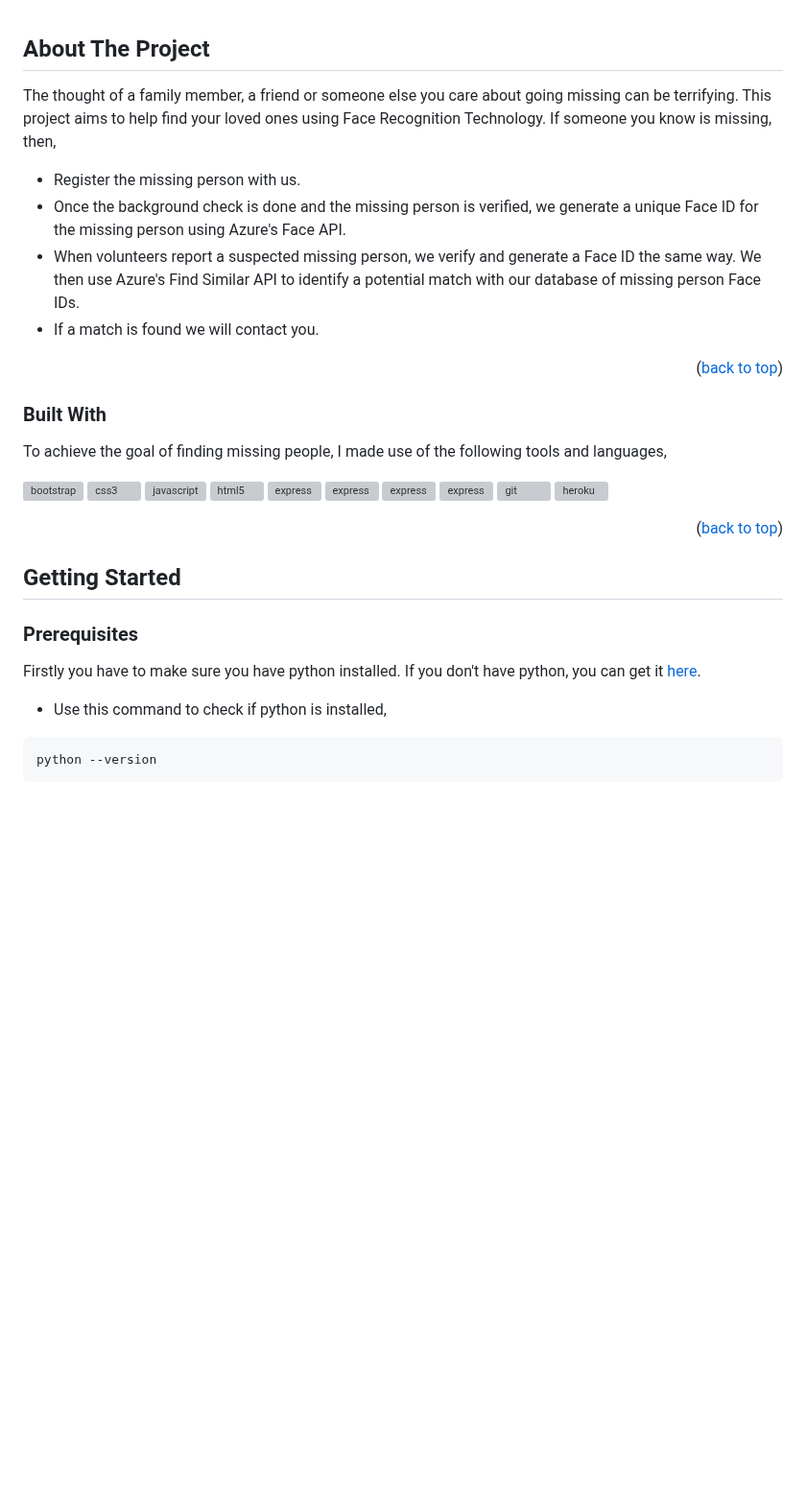
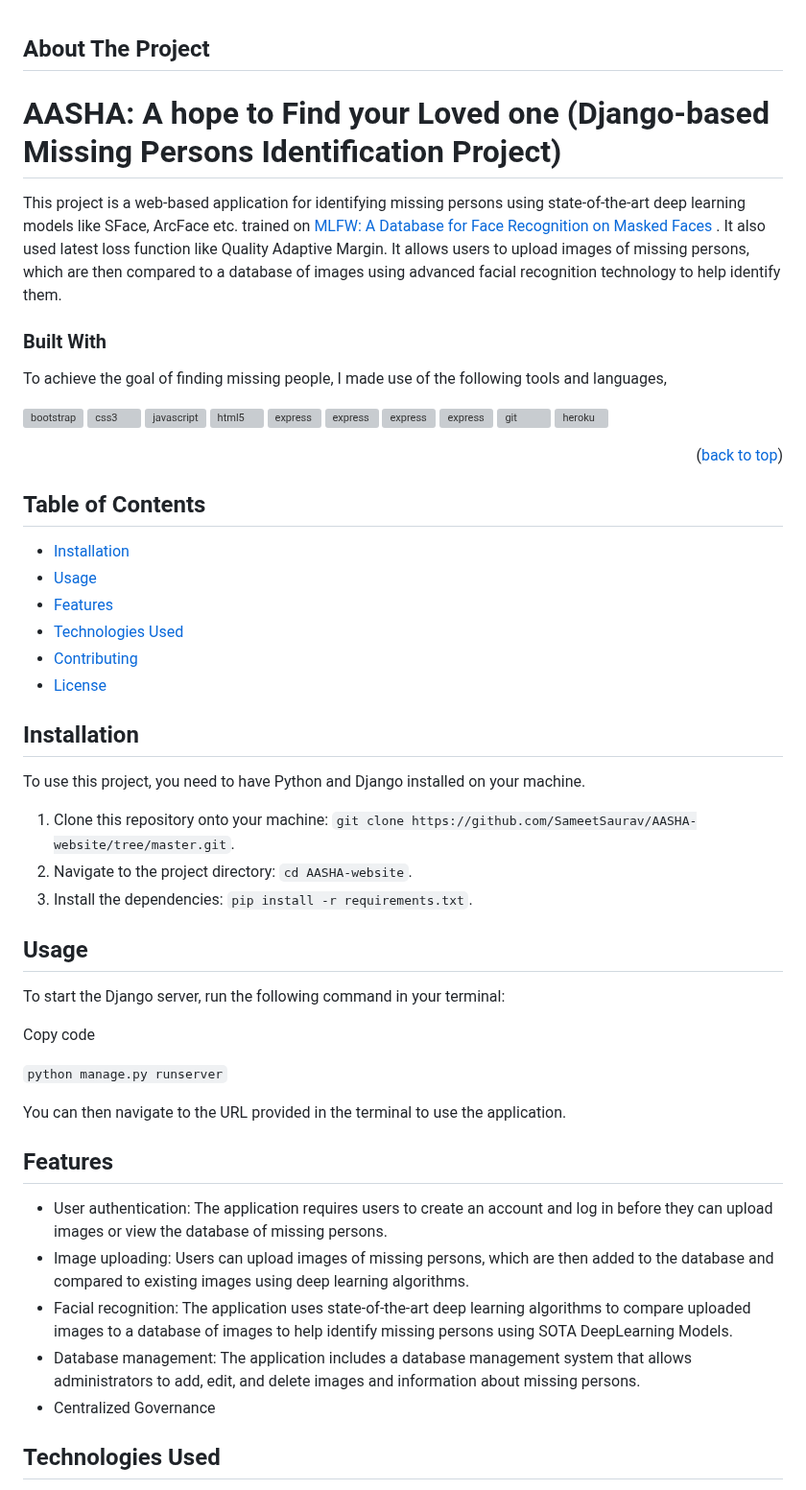
Before and after one commit to SameetSaurav/AASHA-website, a Markdown page: README.md, the part around one of its changes. Shown at 96% size. Rendered like a GitHub page; blank space fills up the shorter version; grey boxes are pictures that could not be loaded.

````diff
--- a/README.md
+++ b/README.md
@@ -1,11 +1,9 @@
 <!-- ABOUT THE PROJECT -->
 ##  About The Project
-The thought of a family member, a friend or someone else you care about going missing can be terrifying. This project aims to help find your loved ones using Face Recognition Technology. If someone you know is missing, then,
-- Register the missing person with us.
-- Once the background check is done and the missing person is verified, we generate a unique Face ID for the missing person using Azure's Face API.
-- When volunteers report a suspected missing person, we verify and generate a Face ID the same way. We then use Azure's Find Similar API to identify a potential match with our database of missing person Face IDs.
-- If a match is found we will contact you.
-<p align="right">(<a  href="#top">back to top</a>)</p>
+AASHA: A hope to Find your Loved one (Django-based Missing Persons Identification Project)
+===================================================
+
+This project is a web-based application for identifying missing persons using state-of-the-art deep learning models like SFace, ArcFace etc. trained on [MLFW: A Database for Face Recognition on Masked Faces](https://paperswithcode.com/paper/mlfw-a-database-for-face-recognition-on) . It also used latest loss function like Quality Adaptive Margin. It allows users to upload images of missing persons, which are then compared to a database of images using advanced facial recognition technology to help identify them.
 
 ###  Built With
 To achieve the goal of finding missing people, I made use of the following tools and languages,
@@ -23,10 +21,47 @@ To achieve the goal of finding missing people, I made use of the following tools
 <p align="right">(<a  href="#top">back to top</a>)</p>
 
 <!-- GETTING STARTED -->
-##  Getting Started
-###  Prerequisites
-Firstly you have to make sure you have python installed. If you don't have python, you can get it [here](https://www.python.org/downloads/).
-* Use this command to check if python is installed,
-```sh
-python --version
-```
+
+
+Table of Contents
+-----------------
+
+-   [Installation](#installation)
+-   [Usage](#usage)
+-   [Features](#features)
+-   [Technologies Used](#technologies-used)
+-   [Contributing](#contributing)
+-   [License](#license)
+
+Installation
+------------
+
+To use this project, you need to have Python and Django installed on your machine.
+
+1.  Clone this repository onto your machine: `git clone https://github.com/SameetSaurav/AASHA-website/tree/master.git`.
+2.  Navigate to the project directory: `cd AASHA-website`.
+3.  Install the dependencies: `pip install -r requirements.txt`.
+
+Usage
+-----
+
+To start the Django server, run the following command in your terminal:
+
+Copy code
+
+`python manage.py runserver`
+
+You can then navigate to the URL provided in the terminal to use the application.
+
+Features
+--------
+
+-   User authentication: The application requires users to create an account and log in before they can upload images or view the database of missing persons.
+-   Image uploading: Users can upload images of missing persons, which are then added to the database and compared to existing images using deep learning algorithms.
+-   Facial recognition: The application uses state-of-the-art deep learning algorithms to compare uploaded images to a database of images to help identify missing persons using SOTA DeepLearning Models.
+-   Database management: The application includes a database management system that allows administrators to add, edit, and delete images and information about missing persons.
+-   Centralized Governance
+
+Technologies Used
+-----------------
+
````
Also changed, not shown: other parts of README.md (+23 -0 lines).
